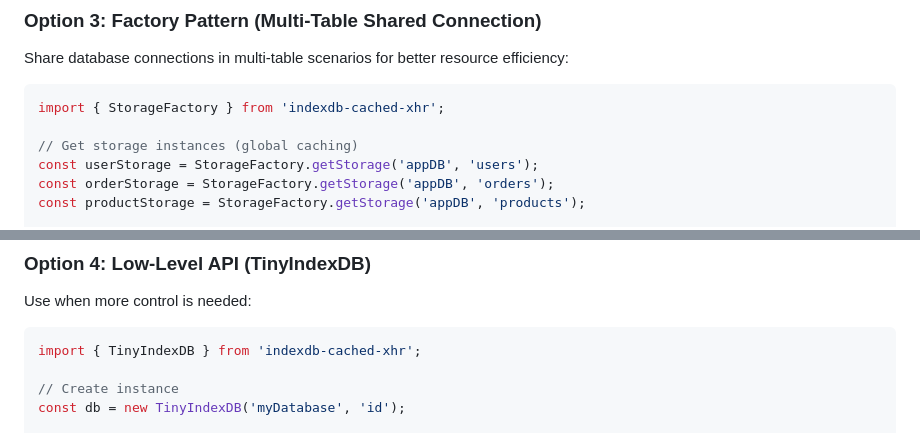
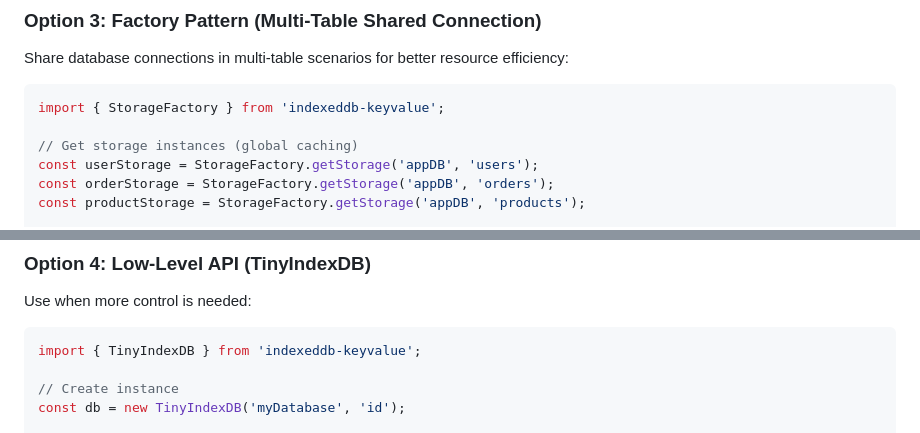
Before and after one commit to linushp/indexdb-cached-xhr, a Markdown page: README.md, 2 parts joined by grey strips. Drawn GitHub-style.

Commit message:
factory mode

````diff
--- a/README.md
+++ b/README.md
@@ -99,7 +99,7 @@ const users = await cachedFetch.fetchJson('https://api.example.com/users', (data
 Share database connections in multi-table scenarios for better resource efficiency:
 
 ```javascript
-import { StorageFactory } from 'indexdb-cached-xhr';
+import { StorageFactory } from 'indexeddb-keyvalue';
 
 // Get storage instances (global caching)
 const userStorage = StorageFactory.getStorage('appDB', 'users');
@@ -127,7 +127,7 @@ StorageFactory.clearAllCache();                   // Clear all caches
 Use when more control is needed:
 
 ```javascript
-import { TinyIndexDB } from 'indexdb-cached-xhr';
+import { TinyIndexDB } from 'indexeddb-keyvalue';
 
 // Create instance
 const db = new TinyIndexDB('myDatabase', 'id');
````
Also changed, not shown: other parts of README.md (+5 -5 lines).
